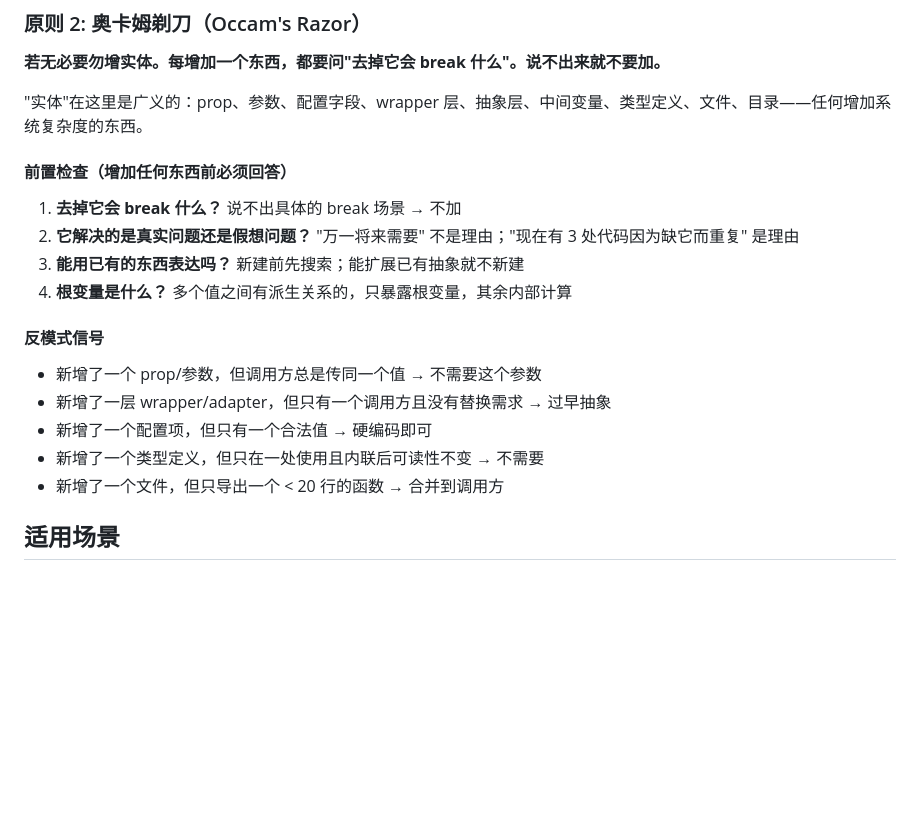
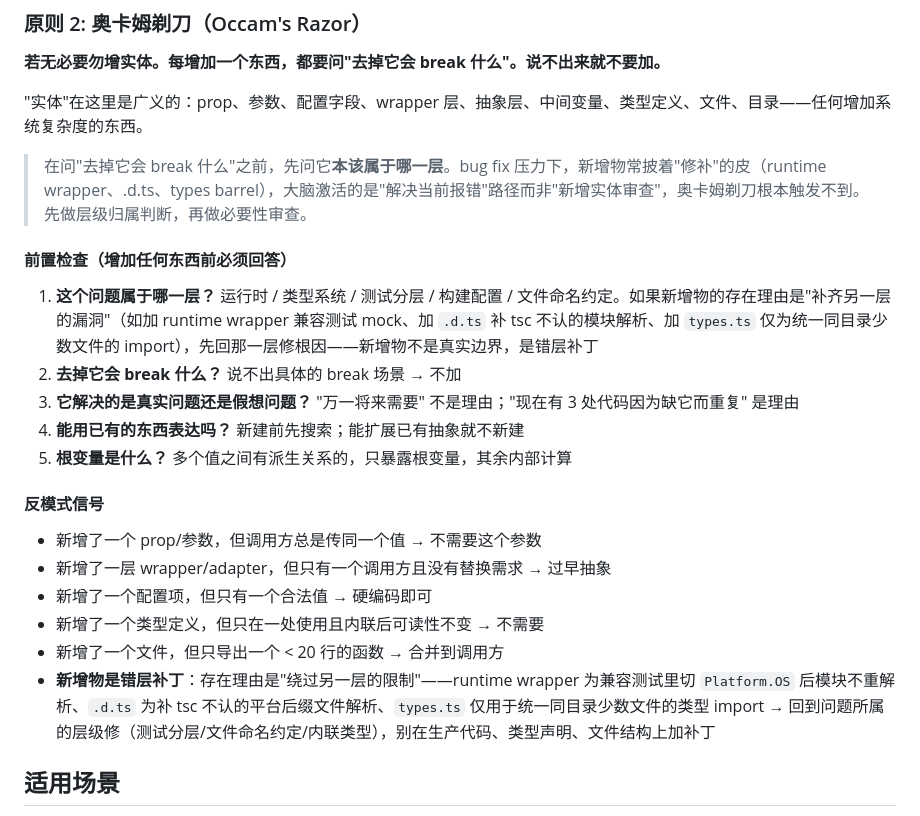
Before and after one commit to livelybone/agent-skills-tool, a Markdown page: skills/thinking-guardrails/SKILL.md, the part around the change. Rendered like a GitHub page; blank space fills up the shorter version.

Commit message:
feat(thinking-guardrails): add layer-attribution check to Occam's razor
在奥卡姆剃刀前置检查前插入 #0「这个问题属于哪一层」，并新增"错层补丁"反模式信号。覆盖 bug fix 压力下，新增物披着修补皮（runtime wrapper、.d.ts、types barrel）绕过必要性审查的盲区——先判层级归属，再做必要性审查。

Co-Authored-By: Claude Opus 4.7 (1M context) <noreply@anthropic.com>

```diff
--- a/skills/thinking-guardrails/SKILL.md
+++ b/skills/thinking-guardrails/SKILL.md
@@ -51,12 +51,15 @@ LLM 编码的两个系统性缺陷：
 
 "实体"在这里是广义的：prop、参数、配置字段、wrapper 层、抽象层、中间变量、类型定义、文件、目录——任何增加系统复杂度的东西。
 
+> 在问"去掉它会 break 什么"之前，先问它**本该属于哪一层**。bug fix 压力下，新增物常披着"修补"的皮（runtime wrapper、.d.ts、types barrel），大脑激活的是"解决当前报错"路径而非"新增实体审查"，奥卡姆剃刀根本触发不到。先做层级归属判断，再做必要性审查。
+
 #### 前置检查（增加任何东西前必须回答）
 
-1. **去掉它会 break 什么？** 说不出具体的 break 场景 → 不加
-2. **它解决的是真实问题还是假想问题？** "万一将来需要" 不是理由；"现在有 3 处代码因为缺它而重复" 是理由
-3. **能用已有的东西表达吗？** 新建前先搜索；能扩展已有抽象就不新建
-4. **根变量是什么？** 多个值之间有派生关系的，只暴露根变量，其余内部计算
+1. **这个问题属于哪一层？** 运行时 / 类型系统 / 测试分层 / 构建配置 / 文件命名约定。如果新增物的存在理由是"补齐另一层的漏洞"（如加 runtime wrapper 兼容测试 mock、加 `.d.ts` 补 tsc 不认的模块解析、加 `types.ts` 仅为统一同目录少数文件的 import），先回那一层修根因——新增物不是真实边界，是错层补丁
+2. **去掉它会 break 什么？** 说不出具体的 break 场景 → 不加
+3. **它解决的是真实问题还是假想问题？** "万一将来需要" 不是理由；"现在有 3 处代码因为缺它而重复" 是理由
+4. **能用已有的东西表达吗？** 新建前先搜索；能扩展已有抽象就不新建
+5. **根变量是什么？** 多个值之间有派生关系的，只暴露根变量，其余内部计算
 
 #### 反模式信号
 
@@ -65,6 +68,7 @@ LLM 编码的两个系统性缺陷：
 - 新增了一个配置项，但只有一个合法值 → 硬编码即可
 - 新增了一个类型定义，但只在一处使用且内联后可读性不变 → 不需要
 - 新增了一个文件，但只导出一个 < 20 行的函数 → 合并到调用方
+- **新增物是错层补丁**：存在理由是"绕过另一层的限制"——runtime wrapper 为兼容测试里切 `Platform.OS` 后模块不重解析、`.d.ts` 为补 tsc 不认的平台后缀文件解析、`types.ts` 仅用于统一同目录少数文件的类型 import → 回到问题所属的层级修（测试分层/文件命名约定/内联类型），别在生产代码、类型声明、文件结构上加补丁
 
 ## 适用场景
 
```
Also changed, not shown: 1 other file.
